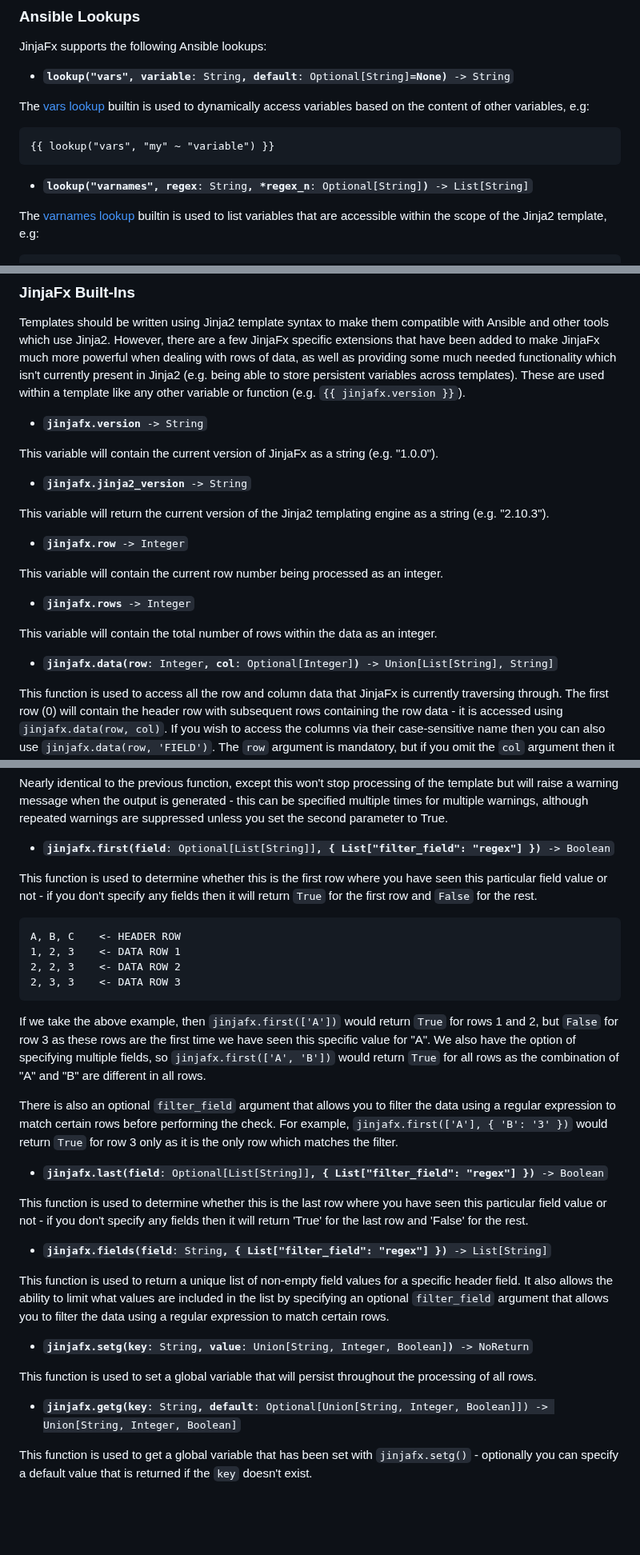
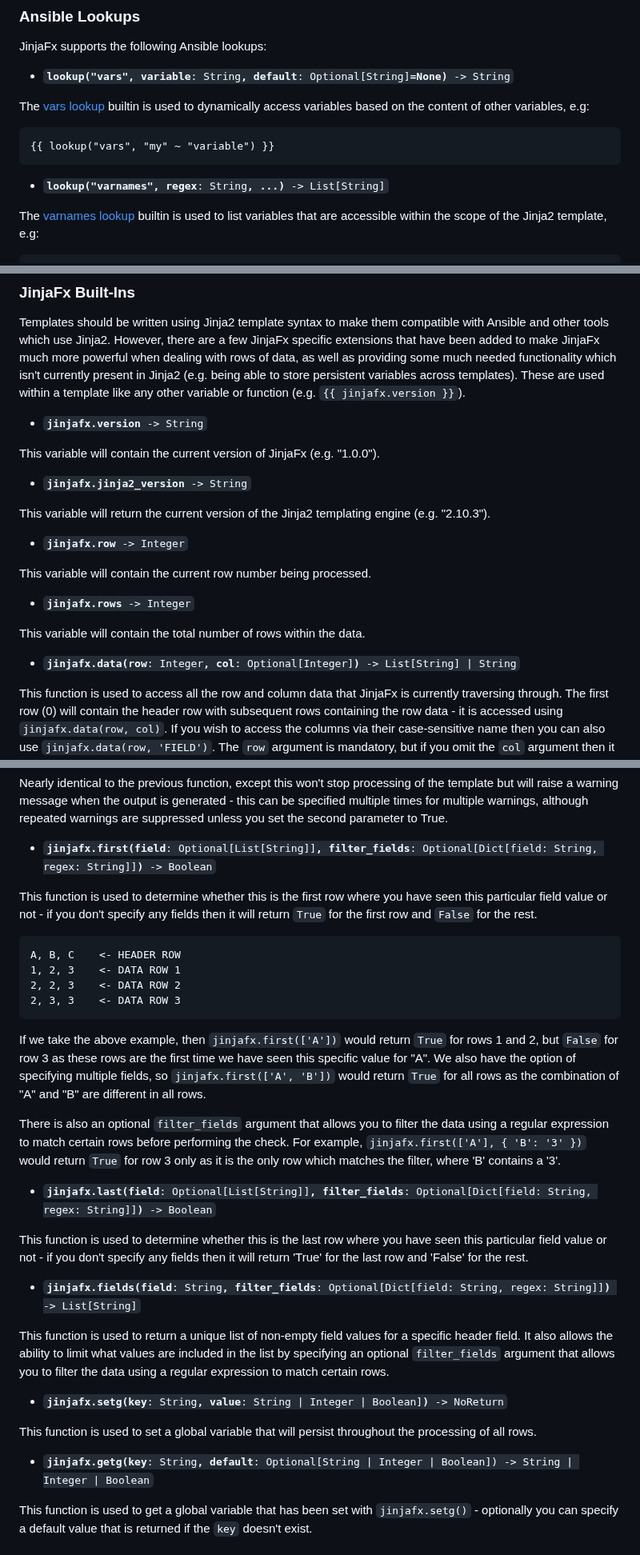
Before and after one commit to cmason3/jinjafx, a Markdown page: README.md, 3 parts joined by grey strips. Shown at 80% size. GitHub-like rendering; blank space fills up the shorter version.

````diff
--- a/README.md
+++ b/README.md
@@ -317,7 +317,7 @@ The [vars lookup](https://docs.ansible.com/ansible/latest/collections/ansible/bu
 {{ lookup("vars", "my" ~ "variable") }}
 ```
 
-- <code><b>lookup("varnames", regex</b>: String<b>, *regex_n</b>: Optional[String]<b>)</b> -> List[String]</code>
+- <code><b>lookup("varnames", regex</b>: String<b>, ...)</b> -> List[String]</code>
 
 The [varnames lookup](https://docs.ansible.com/ansible/latest/collections/ansible/builtin/varnames_lookup.html) builtin is used to list variables that are accessible within the scope of the Jinja2 template, e.g:
 
@@ -530,21 +530,21 @@ Templates should be written using Jinja2 template syntax to make them compatible
 
 - <code><b>jinjafx.version</b> -> String</code>
 
-This variable will contain the current version of JinjaFx as a string (e.g. "1.0.0").
+This variable will contain the current version of JinjaFx (e.g. "1.0.0").
 
 - <code><b>jinjafx.jinja2_version</b> -> String</code>
 
-This variable will return the current version of the Jinja2 templating engine as a string (e.g. "2.10.3").
+This variable will return the current version of the Jinja2 templating engine (e.g. "2.10.3").
 
 - <code><b>jinjafx.row</b> -> Integer</code>
 
-This variable will contain the current row number being processed as an integer.
+This variable will contain the current row number being processed.
 
 - <code><b>jinjafx.rows</b> -> Integer</code>
 
-This variable will contain the total number of rows within the data as an integer.
+This variable will contain the total number of rows within the data.
 
-- <code><b>jinjafx.data(row</b>: Integer<b>, col</b>: Optional[Integer]<b>)</b> -> Union[List[String], String]</code>
+- <code><b>jinjafx.data(row</b>: Integer<b>, col</b>: Optional[Integer]<b>)</b> -> List[String] | String</code>
 
 This function is used to access all the row and column data that JinjaFx is currently traversing through. The first row (0) will contain the header row with subsequent rows containing the row data - it is accessed using `jinjafx.data(row, col)`. If you wish to access the columns via their case-sensitive name then you can also use `jinjafx.data(row, 'FIELD')`. The `row` argument is mandatory, but if you omit the `col` argument then it will return the whole row as a list.
 
@@ -575,7 +575,7 @@ This function is used to stop processing and raise an exception with a meaningfu
 
 Nearly identical to the previous function, except this won't stop processing of the template but will raise a warning message when the output is generated - this can be specified multiple times for multiple warnings, although repeated warnings are suppressed unless you set the second parameter to True.
 
-- <code><b>jinjafx.first(field</b>: Optional[List[String]]<b>, { List["filter_field": "regex"] })</b> -> Boolean</code>
+- <code><b>jinjafx.first(field</b>: Optional[List[String]]<b>, filter_fields</b>: Optional[Dict[field: String, regex: String]]<b>)</b> -> Boolean</code>
 
 This function is used to determine whether this is the first row where you have seen this particular field value or not - if you don't specify any fields then it will return `True` for the first row and `False` for the rest.
 
@@ -588,21 +588,21 @@ A, B, C    <- HEADER ROW
 
 If we take the above example, then `jinjafx.first(['A'])` would return `True` for rows 1 and 2, but `False` for row 3 as these rows are the first time we have seen this specific value for "A". We also have the option of specifying multiple fields, so `jinjafx.first(['A', 'B'])` would return `True` for all rows as the combination of "A" and "B" are different in all rows.
 
-There is also an optional `filter_field` argument that allows you to filter the data using a regular expression to match certain rows before performing the check. For example, `jinjafx.first(['A'], { 'B': '3' })` would return `True` for row 3 only as it is the only row which matches the filter.
+There is also an optional `filter_fields` argument that allows you to filter the data using a regular expression to match certain rows before performing the check. For example, `jinjafx.first(['A'], { 'B': '3' })` would return `True` for row 3 only as it is the only row which matches the filter, where 'B' contains a '3'.
 
-- <code><b>jinjafx.last(field</b>: Optional[List[String]]<b>, { List["filter_field": "regex"] })</b> -> Boolean</code>
+- <code><b>jinjafx.last(field</b>: Optional[List[String]]<b>, filter_fields</b>: Optional[Dict[field: String, regex: String]]<b>)</b> -> Boolean</code>
 
 This function is used to determine whether this is the last row where you have seen this particular field value or not - if you don't specify any fields then it will return 'True' for the last row and 'False' for the rest.
 
-- <code><b>jinjafx.fields(field</b>: String<b>, { List["filter_field": "regex"] })</b> -> List[String]</code>
+- <code><b>jinjafx.fields(field</b>: String<b>, filter_fields</b>: Optional[Dict[field: String, regex: String]]<b>)</b> -> List[String]</code>
 
-This function is used to return a unique list of non-empty field values for a specific header field. It also allows the ability to limit what values are included in the list by specifying an optional `filter_field` argument that allows you to filter the data using a regular expression to match certain rows.
+This function is used to return a unique list of non-empty field values for a specific header field. It also allows the ability to limit what values are included in the list by specifying an optional `filter_fields` argument that allows you to filter the data using a regular expression to match certain rows.
 
-- <code><b>jinjafx.setg(key</b>: String<b>, value</b>: Union[String, Integer, Boolean]<b>)</b> -> NoReturn</code>
+- <code><b>jinjafx.setg(key</b>: String<b>, value</b>: String | Integer | Boolean]<b>)</b> -> NoReturn</code>
 
 This function is used to set a global variable that will persist throughout the processing of all rows.
 
-- <code><b>jinjafx.getg(key</b>: String<b>, default</b>: Optional[Union[String, Integer, Boolean]])</b> -> Union[String, Integer, Boolean]</code>
+- <code><b>jinjafx.getg(key</b>: String<b>, default</b>: Optional[String | Integer | Boolean])</b> -> String | Integer | Boolean</code>
 
 This function is used to get a global variable that has been set with `jinjafx.setg()` - optionally you can specify a default value that is returned if the `key` doesn't exist.
 
````
